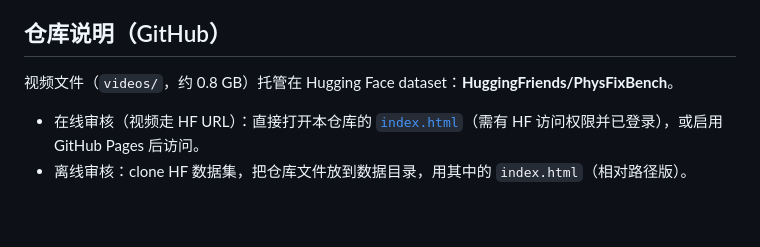
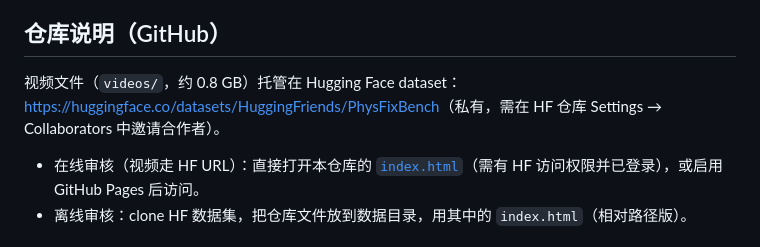
Before and after one commit to LukeLIN-web/PhysFixBench, a Markdown page: README.md, the part around the change. Rendered like a GitHub page; blank space fills up the shorter version.

Commit message:
README: link HF dataset and collaborator note
Co-authored-by: TRAE CLI <traecli@bytedance.com>

```diff
--- a/README.md
+++ b/README.md
@@ -64,6 +64,6 @@ review_hf.html                    HF 在线版（视频走 HF resolve URL）
 
 ## 仓库说明（GitHub）
 
-视频文件（`videos/`，约 0.8 GB）托管在 Hugging Face dataset：**HuggingFriends/PhysFixBench**。
+视频文件（`videos/`，约 0.8 GB）托管在 Hugging Face dataset：[https://huggingface.co/datasets/HuggingFriends/PhysFixBench](https://huggingface.co/datasets/HuggingFriends/PhysFixBench)（私有，需在 HF 仓库 Settings → Collaborators 中邀请合作者）。
 - 在线审核（视频走 HF URL）：直接打开本仓库的 [`index.html`](./index.html)（需有 HF 访问权限并已登录），或启用 GitHub Pages 后访问。
 - 离线审核：clone HF 数据集，把仓库文件放到数据目录，用其中的 `index.html`（相对路径版）。
```
